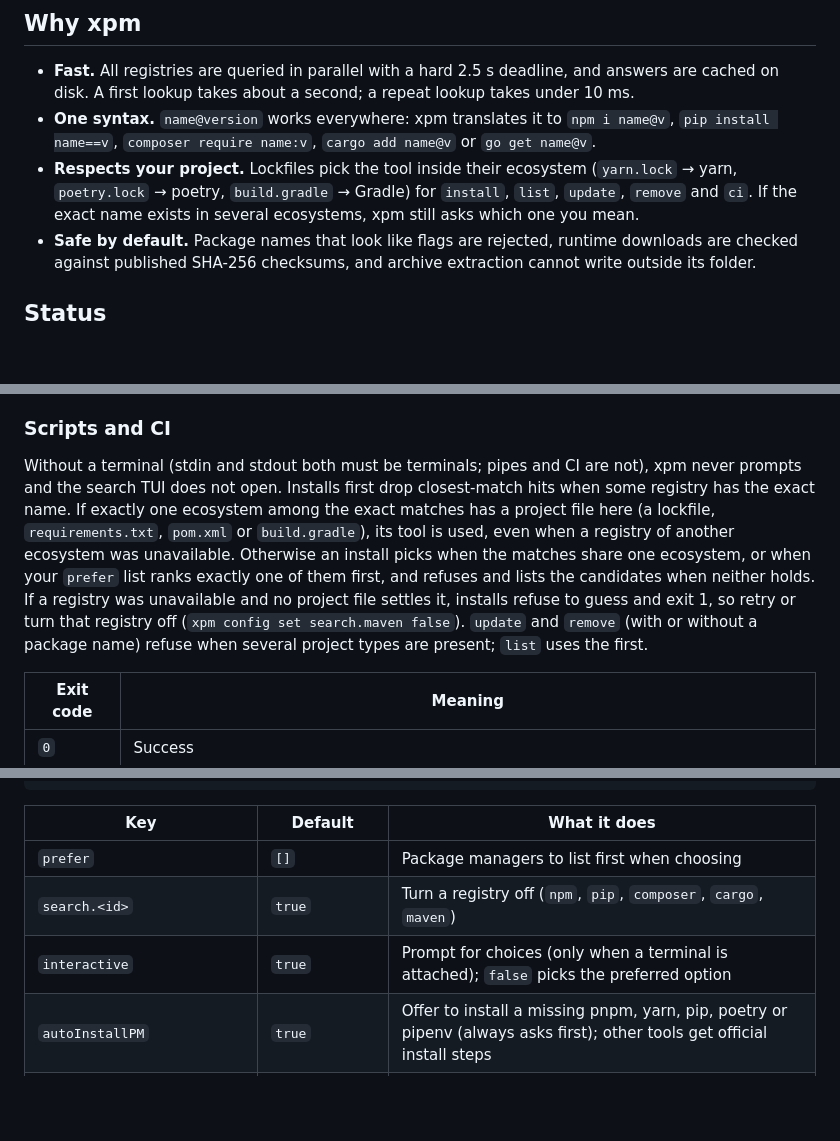
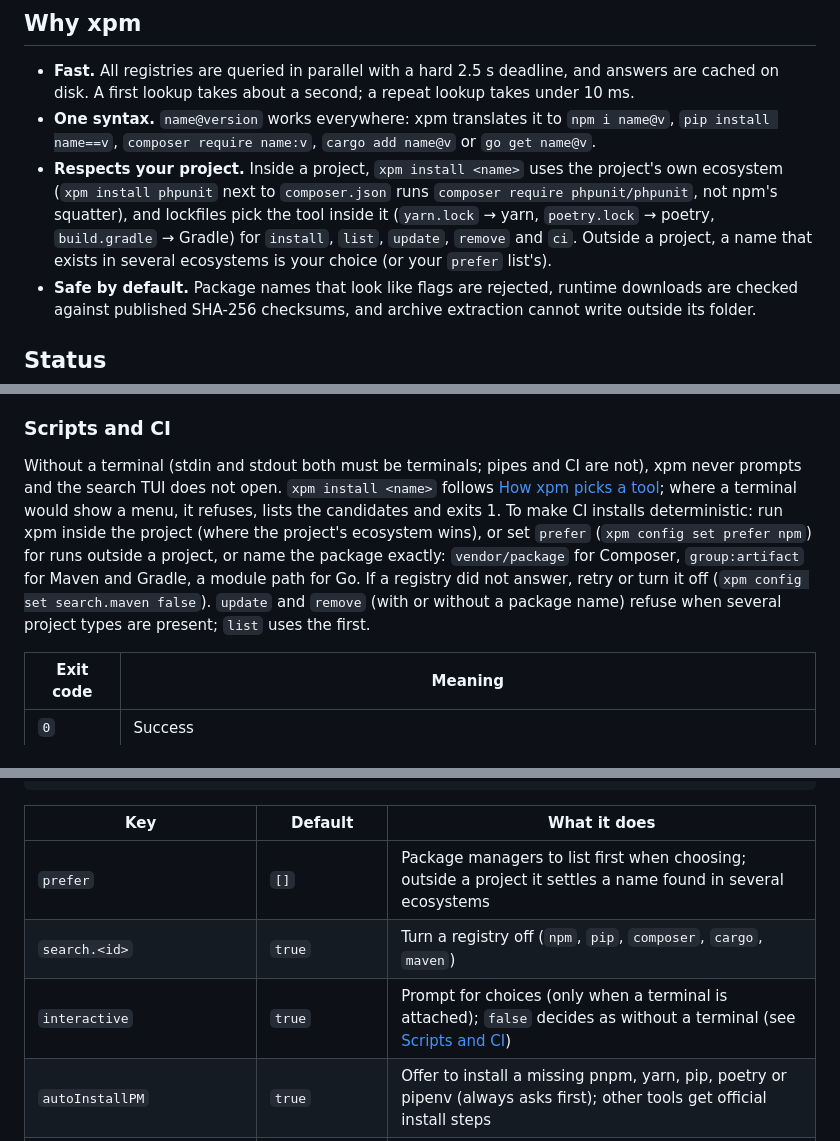
Before and after one commit to crenspire/xpm, a Markdown page: README.md, 3 parts joined by grey strips. Rendered like a GitHub page; blank space fills up the shorter version.

```diff
--- a/README.md
+++ b/README.md
@@ -40,7 +40,7 @@ $ xpm run test               # runs package.json / composer.json / pyproject scr
 
 - **Fast.** All registries are queried in parallel with a hard 2.5 s deadline, and answers are cached on disk. A first lookup takes about a second; a repeat lookup takes under 10 ms.
 - **One syntax.** `name@version` works everywhere: xpm translates it to `npm i name@v`, `pip install name==v`, `composer require name:v`, `cargo add name@v` or `go get name@v`.
-- **Respects your project.** Lockfiles pick the tool inside their ecosystem (`yarn.lock` → yarn, `poetry.lock` → poetry, `build.gradle` → Gradle) for `install`, `list`, `update`, `remove` and `ci`. If the exact name exists in several ecosystems, xpm still asks which one you mean.
+- **Respects your project.** Inside a project, `xpm install <name>` uses the project's own ecosystem (`xpm install phpunit` next to `composer.json` runs `composer require phpunit/phpunit`, not npm's squatter), and lockfiles pick the tool inside it (`yarn.lock` → yarn, `poetry.lock` → poetry, `build.gradle` → Gradle) for `install`, `list`, `update`, `remove` and `ci`. Outside a project, a name that exists in several ecosystems is your choice (or your `prefer` list's).
 - **Safe by default.** Package names that look like flags are rejected, runtime downloads are checked against published SHA-256 checksums, and archive extraction cannot write outside its folder.
 
 ## Status
@@ -145,7 +155,7 @@ Global flags go **before** the command: `xpm -v install axios` turns on verbose
 
 ### Scripts and CI
 
-Without a terminal (stdin and stdout both must be terminals; pipes and CI are not), xpm never prompts and the search TUI does not open. Installs first drop closest-match hits when some registry has the exact name. If exactly one ecosystem among the exact matches has a project file here (a lockfile, `requirements.txt`, `pom.xml` or `build.gradle`), its tool is used, even when a registry of another ecosystem was unavailable. Otherwise an install picks when the matches share one ecosystem, or when your `prefer` list ranks exactly one of them first, and refuses and lists the candidates when neither holds. If a registry was unavailable and no project file settles it, installs refuse to guess and exit 1, so retry or turn that registry off (`xpm config set search.maven false`). `update` and `remove` (with or without a package name) refuse when several project types are present; `list` uses the first.
+Without a terminal (stdin and stdout both must be terminals; pipes and CI are not), xpm never prompts and the search TUI does not open. `xpm install <name>` follows [How xpm picks a tool](#how-xpm-picks-a-tool); where a terminal would show a menu, it refuses, lists the candidates and exits 1. To make CI installs deterministic: run xpm inside the project (where the project's ecosystem wins), or set `prefer` (`xpm config set prefer npm`) for runs outside a project, or name the package exactly: `vendor/package` for Composer, `group:artifact` for Maven and Gradle, a module path for Go. If a registry did not answer, retry or turn it off (`xpm config set search.maven false`). `update` and `remove` (with or without a package name) refuse when several project types are present; `list` uses the first.
 
 | Exit code | Meaning |
 |---|---|
@@ -180,9 +191,9 @@ Behaviour changes to check if you script xpm:
 
 | Key | Default | What it does |
 |---|---|---|
-| `prefer` | `[]` | Package managers to list first when choosing |
+| `prefer` | `[]` | Package managers to list first when choosing; outside a project it settles a name found in several ecosystems |
 | `search.<id>` | `true` | Turn a registry off (`npm`, `pip`, `composer`, `cargo`, `maven`) |
-| `interactive` | `true` | Prompt for choices (only when a terminal is attached); `false` picks the preferred option |
+| `interactive` | `true` | Prompt for choices (only when a terminal is attached); `false` decides as without a terminal (see [Scripts and CI](#scripts-and-ci)) |
 | `autoInstallPM` | `true` | Offer to install a missing pnpm, yarn, pip, poetry or pipenv (always asks first); other tools get official install steps |
 | `searchUI.enabled` | `true` | Use the TUI for `xpm search` |
 | `searchUI.debounceMs` / `searchUI.pageSize` | `200` / `20` | TUI typing pause before searching / max rows per page |
```
Also changed, not shown: other parts of README.md (+12 -1 lines).
